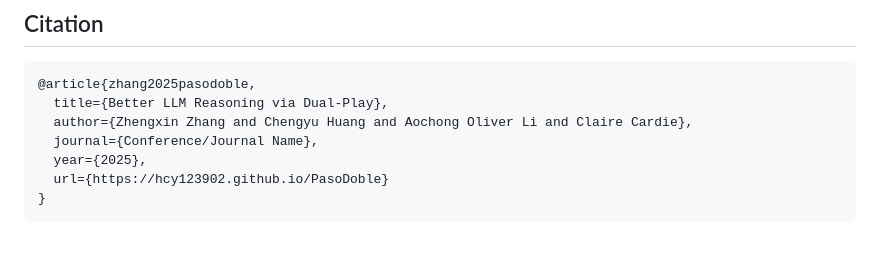
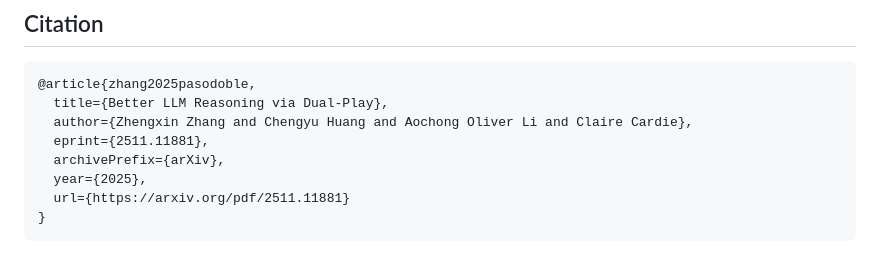
Before and after one commit to HCY123902/PasoDoble, a Markdown page: README.md, the part around the change. Rendered like a GitHub page.

````diff
--- a/README.md
+++ b/README.md
@@ -86,8 +86,9 @@ Note: If you want to train with different number of GPUs, make sure the followin
 @article{zhang2025pasodoble,
   title={Better LLM Reasoning via Dual-Play},
   author={Zhengxin Zhang and Chengyu Huang and Aochong Oliver Li and Claire Cardie},
-  journal={Conference/Journal Name},
+  eprint={2511.11881},
+  archivePrefix={arXiv},
   year={2025},
-  url={https://hcy123902.github.io/PasoDoble}
+  url={https://arxiv.org/pdf/2511.11881}
 }
 ```
````
